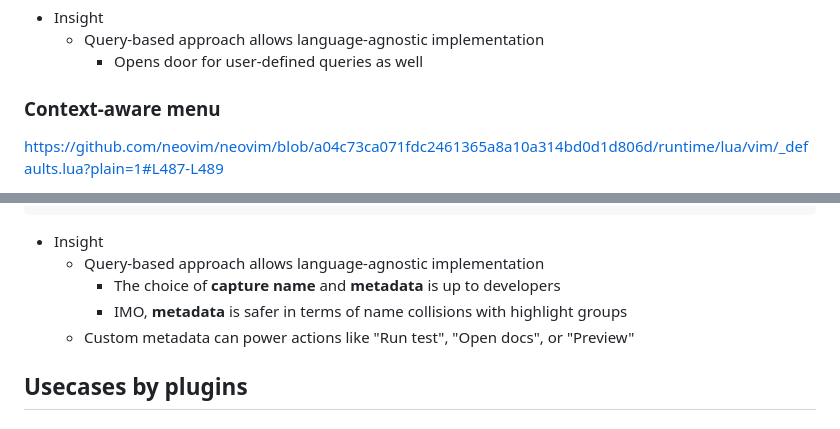
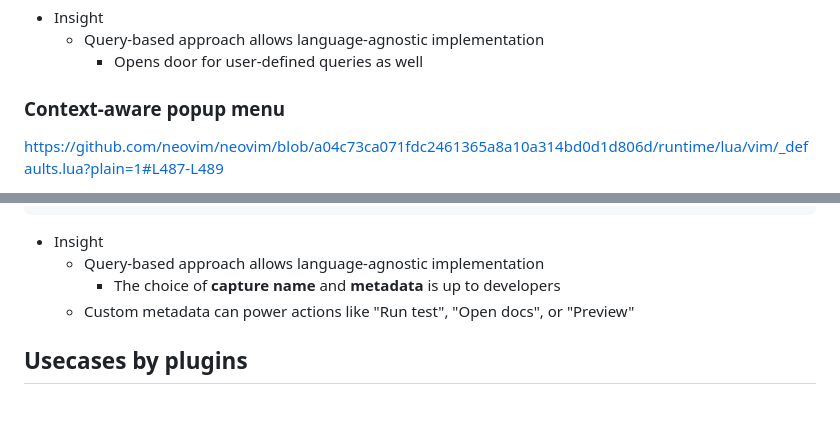
Before and after one commit to atusy/vimconf-2025-small, a Markdown page: index.md, 2 parts joined by grey strips. Drawn GitHub-style.

Commit message:
update popup menu

```diff
--- a/index.md
+++ b/index.md
@@ -194,7 +194,7 @@ local heading_queries = {
     * Query-based approach allows language-agnostic implementation
         * Opens door for user-defined queries as well
 
-### Context-aware menu
+### Context-aware popup menu
 
 <https://github.com/neovim/neovim/blob/a04c73ca071fdc2461365a8a10a314bd0d1d806d/runtime/lua/vim/_defaults.lua?plain=1#L487-L489>
 
@@ -215,7 +215,6 @@ local heading_queries = {
 * Insight
     * Query-based approach allows language-agnostic implementation
         * The choice of **capture name** and **metadata** is up to developers
-        * IMO, **metadata** is safer in terms of name collisions with highlight groups
     * Custom metadata can power actions like "Run test", "Open docs", or "Preview"
 
 ## Usecases by plugins
```
